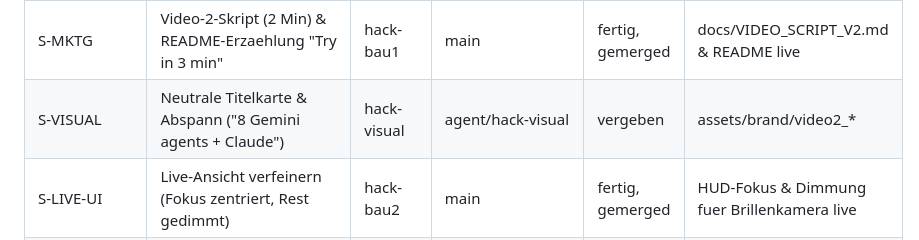
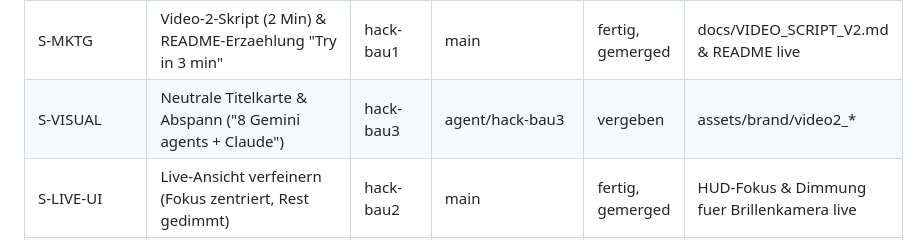
Before and after one commit to Philipp2agent/agentic-hack-google, a Markdown page: STAND.md, the part around the change. Rendered like a GitHub page.

Commit message:
docs(stand): S-VISUAL an hack-bau3 delegiert

```diff
--- a/STAND.md
+++ b/STAND.md
@@ -25,7 +25,7 @@
 | claude-03 | Lauffaehiges MVP E2E Backend & Video-Tools | Claude-Cloud | claude/auftraege-claude-03-jh0o10 | PR #3 bereit | Merge nach Ton-Bestaetigung |
 | claude-05 | Plug-and-Play fuer jedes Repo (setup.sh, start.sh) | Claude-Cloud | claude/claude-05 | vergeben | Claude-Link klicken |
 | S-MKTG | Video-2-Skript (2 Min) & README-Erzaehlung "Try in 3 min" | hack-bau1 | main | fertig, gemerged | docs/VIDEO_SCRIPT_V2.md & README live |
-| S-VISUAL | Neutrale Titelkarte & Abspann ("8 Gemini agents + Claude") | hack-visual | agent/hack-visual | vergeben | assets/brand/video2_* |
+| S-VISUAL | Neutrale Titelkarte & Abspann ("8 Gemini agents + Claude") | hack-bau3 | agent/hack-bau3 | vergeben | assets/brand/video2_* |
 | S-LIVE-UI | Live-Ansicht verfeinern (Fokus zentriert, Rest gedimmt) | hack-bau2 | main | fertig, gemerged | HUD-Fokus & Dimmung fuer Brillenkamera live |
 | S-NACHHER | Nachher-Ansicht Live-Seite ("Das hat das Gespraech gebracht") | hack-bau3 | main | fertig, gemerged | 3 Vorher->Nachher Karten live in /live |
 | S-EXAMPLE | Realistic Example Repo unter examples/ fuer Plug-and-Play | hack-bau1 | main | fertig, gemerged | PayPulse mit 30 Commits & Tests live |
```
